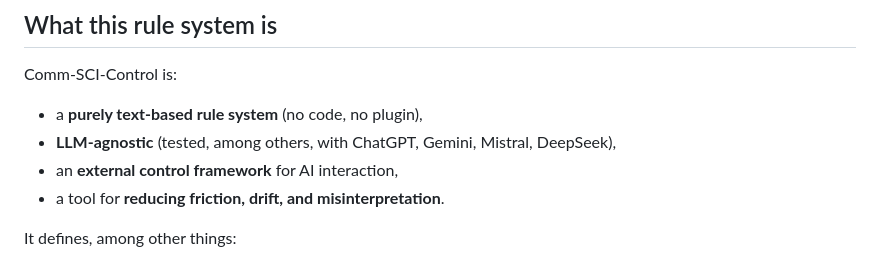
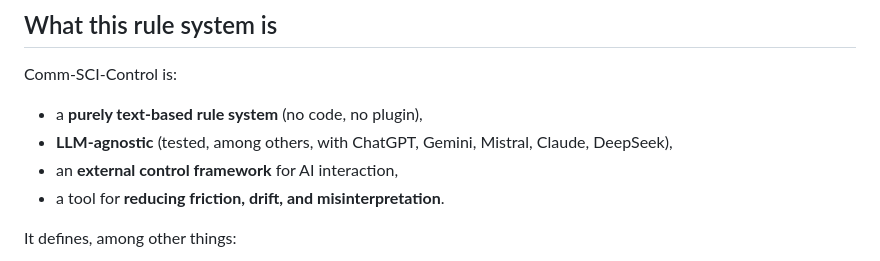
Before and after one commit to vfi64/Comm-SCI-Control, a Markdown page: README.md, the part around the change. Drawn GitHub-style.

Commit message:
README.md aktualisieren

```diff
--- a/README.md
+++ b/README.md
@@ -30,7 +30,7 @@ but through an **explicit, transparent rule system** that:
 Comm-SCI-Control is:
 
 - a **purely text-based rule system** (no code, no plugin),
-- **LLM-agnostic** (tested, among others, with ChatGPT, Gemini, Mistral, DeepSeek),
+- **LLM-agnostic** (tested, among others, with ChatGPT, Gemini, Mistral, Claude, DeepSeek),
 - an **external control framework** for AI interaction,
 - a tool for **reducing friction, drift, and misinterpretation**.
 
```
